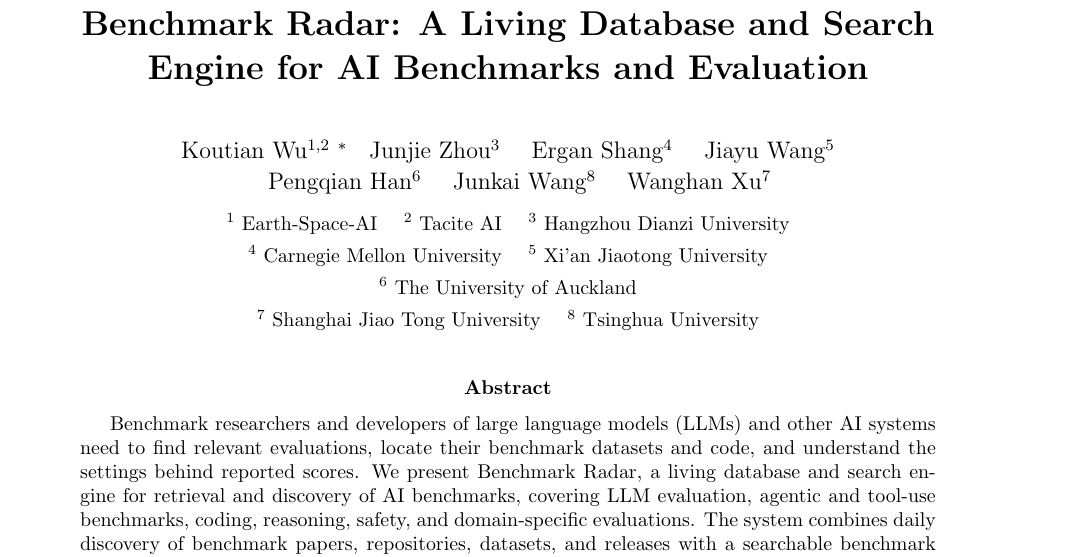
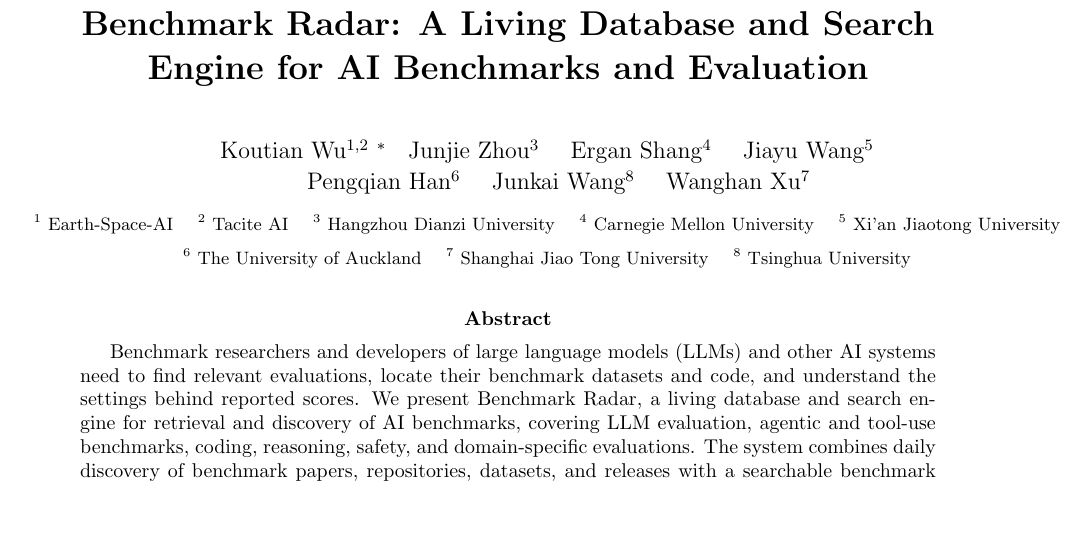
Before and after one commit to ktwu01/benchmark-radar-paper, a LaTeX paper (main.tex): part of page 1 of 30 before the commit and part of page 1 of 29 after it, cut so that both start at the same text, the shorter picture padded with empty space. Compiled offline with pdfLaTeX.

Commit message:
Keep the abstract figure on page 1 with a two-line affiliation block
The eight affiliations were set across five lines, pushing Figure 1 onto a
page of its own. Two lines at \footnotesize recover the space.

\author splits its argument on \\ and typesets each segment as a separate
tabular row, so a size command does not carry past the first line. Repeat
\footnotesize on the second line or it reverts to the document default.

Co-Authored-By: Claude Opus 5 (1M context) <noreply@anthropic.com>

```diff
--- a/main.tex
+++ b/main.tex
@@ -98,14 +98,14 @@
 \title{\textbf{Benchmark Radar: A Living Database and Search Engine for AI Benchmarks and Evaluation}}
 \author{Koutian Wu$^{1,2}$ \footnote{\small Corresponding author: \href{mailto:k@tacite.ai}{k@tacite.ai}} \quad Junjie Zhou$^3$ \quad Ergan Shang$^4$ \quad Jiayu Wang$^5$\\[-0.05em]
 \quad Pengqian Han$^6$ \quad Junkai Wang$^8$ \quad Wanghan Xu$^7$\\[0.35em]
-\small $^1$ Earth-Space-AI \quad
-\small $^2$ Tacite AI \quad
-\small $^3$ Hangzhou Dianzi University\\
-\small $^4$ Carnegie Mellon University \quad
-\small $^5$ Xi'an Jiaotong University\\
-\small $^6$ The University of Auckland \\
-\small $^7$ Shanghai Jiao Tong University \quad
-\small $^8$ Tsinghua University
+\footnotesize $^1$ Earth-Space-AI \quad
+$^2$ Tacite AI \quad
+$^3$ Hangzhou Dianzi University \quad
+$^4$ Carnegie Mellon University \quad
+$^5$ Xi'an Jiaotong University\\[0.1em]
+\footnotesize $^6$ The University of Auckland \quad
+$^7$ Shanghai Jiao Tong University \quad
+$^8$ Tsinghua University
 }
 \date{}
 
```
